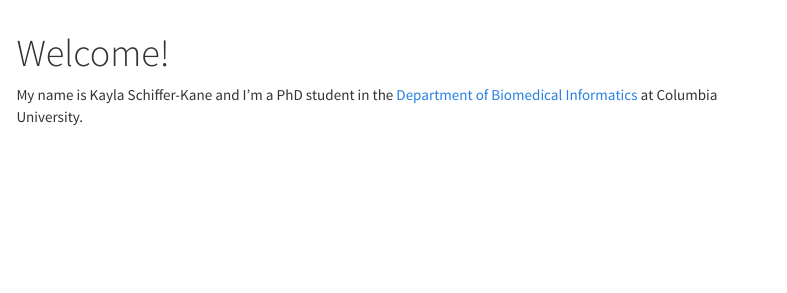
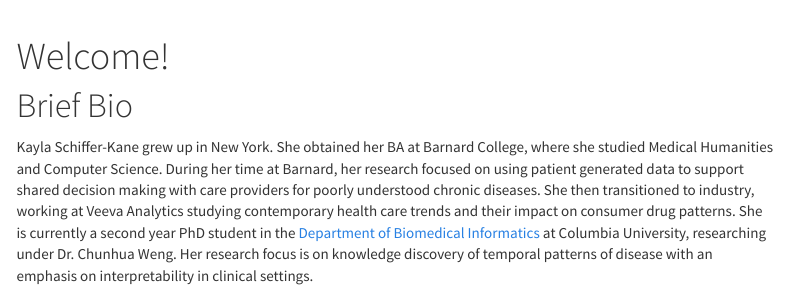
Before and after one commit to kaylas2138/kaylas2138.github.io, an R Markdown document (index.Rmd): the page in a window 1100 px wide, from its top. The pictures show the output file index.html that the author committed with the source, opened offline; library style sheets and scripts come from the installed R packages; menus at the side of the page are left out.

Commit message:
Adding Bio

```diff
--- a/index.Rmd
+++ b/index.Rmd
@@ -6,5 +6,6 @@ output:
     toc_float: true
 ---
 
+# Brief Bio
 
-My name is Kayla Schiffer-Kane and I'm a PhD student in the [Department of Biomedical Informatics](https://www.dbmi.columbia.edu/) at Columbia University.
+Kayla Schiffer-Kane grew up in New York. She obtained her BA at Barnard College, where she studied Medical Humanities and Computer Science. During her time at Barnard, her research focused on using patient generated data to support shared decision making with care providers for poorly understood chronic diseases. She then transitioned to industry, working at Veeva Analytics studying contemporary health care trends and their impact on consumer drug patterns. She is currently a second year PhD student in the [Department of Biomedical Informatics](https://www.dbmi.columbia.edu/) at Columbia University, researching under Dr. Chunhua Weng. Her research focus is on knowledge discovery of temporal patterns of disease with an emphasis on interpretability in clinical settings.
```
Also changed, not shown: index.html.
